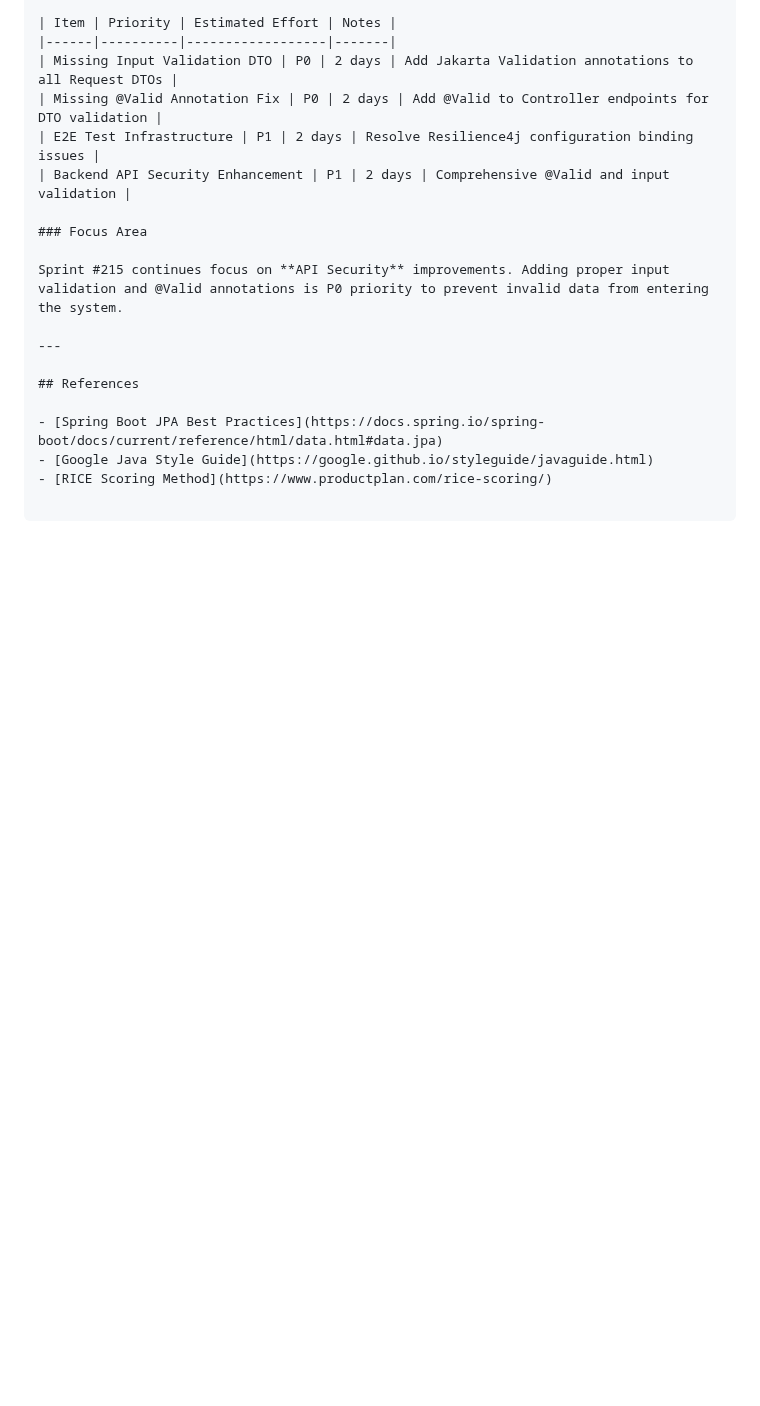
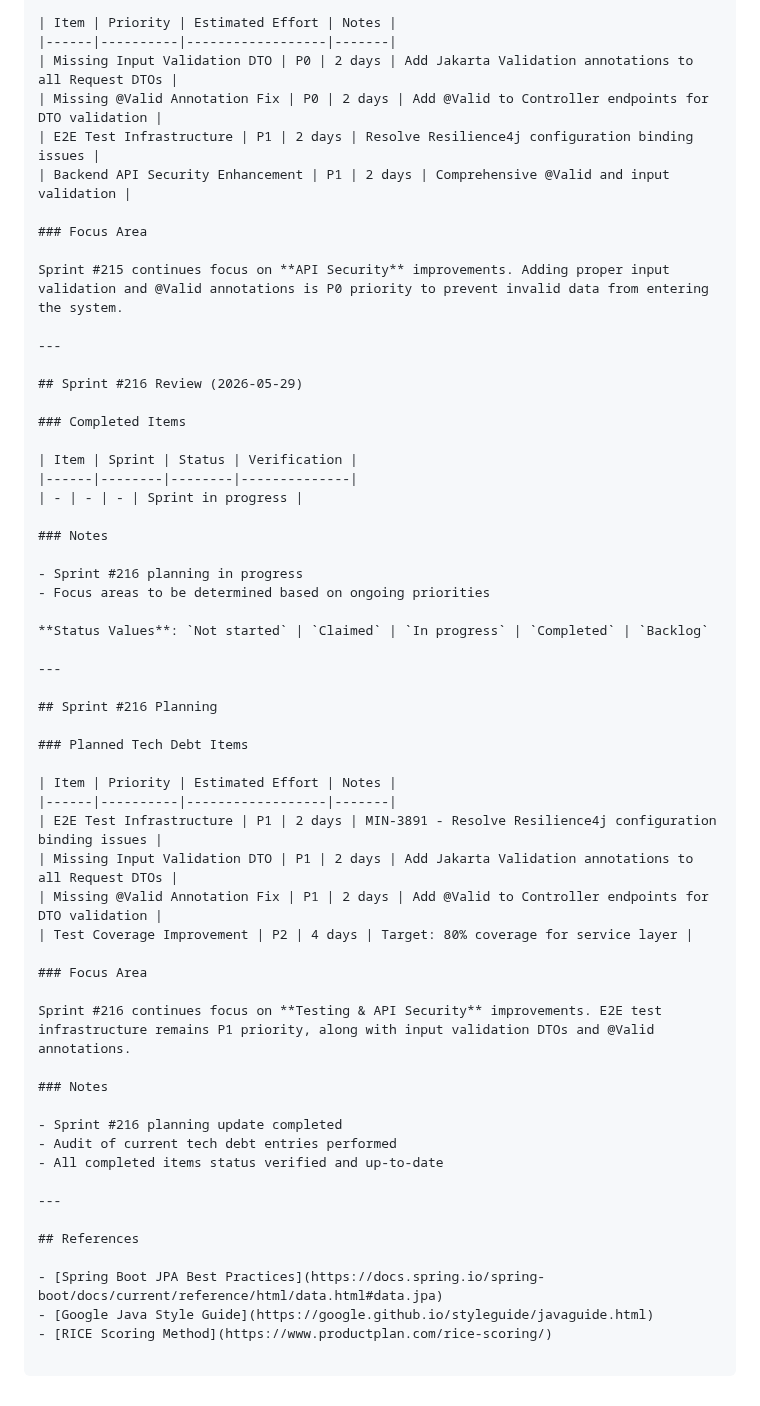
Before and after one commit to iivum/minimall, a Markdown page: docs/tech-debt-backlog.md, the part around the change. Drawn GitHub-style; blank space fills up the shorter version.

Commit message:
docs: add Sprint #216 planning to tech-debt-backlog.md
Add Sprint #216 review and planning sections with:
- E2E Test Infrastructure (P1, MIN-3891)
- Missing Input Validation DTO (P1)
- Missing @Valid Annotation Fix (P1)
- Test Coverage Improvement (P2, 80% target)

Co-Authored-By: Claude Opus 4.7 <noreply@anthropic.com>

```diff
--- a/docs/tech-debt-backlog.md
+++ b/docs/tech-debt-backlog.md
@@ -862,6 +862,46 @@ Sprint #215 continues focus on **API Security** improvements. Adding proper inpu
 
 ---
 
+## Sprint #216 Review (2026-05-29)
+
+### Completed Items
+
+| Item | Sprint | Status | Verification |
+|------|--------|--------|--------------|
+| - | - | - | Sprint in progress |
+
+### Notes
+
+- Sprint #216 planning in progress
+- Focus areas to be determined based on ongoing priorities
+
+**Status Values**: `Not started` | `Claimed` | `In progress` | `Completed` | `Backlog`
+
+---
+
+## Sprint #216 Planning
+
+### Planned Tech Debt Items
+
+| Item | Priority | Estimated Effort | Notes |
+|------|----------|------------------|-------|
+| E2E Test Infrastructure | P1 | 2 days | MIN-3891 - Resolve Resilience4j configuration binding issues |
+| Missing Input Validation DTO | P1 | 2 days | Add Jakarta Validation annotations to all Request DTOs |
+| Missing @Valid Annotation Fix | P1 | 2 days | Add @Valid to Controller endpoints for DTO validation |
+| Test Coverage Improvement | P2 | 4 days | Target: 80% coverage for service layer |
+
+### Focus Area
+
+Sprint #216 continues focus on **Testing & API Security** improvements. E2E test infrastructure remains P1 priority, along with input validation DTOs and @Valid annotations.
+
+### Notes
+
+- Sprint #216 planning update completed
+- Audit of current tech debt entries performed
+- All completed items status verified and up-to-date
+
+---
+
 ## References
 
 - [Spring Boot JPA Best Practices](https://docs.spring.io/spring-boot/docs/current/reference/html/data.html#data.jpa)
```
